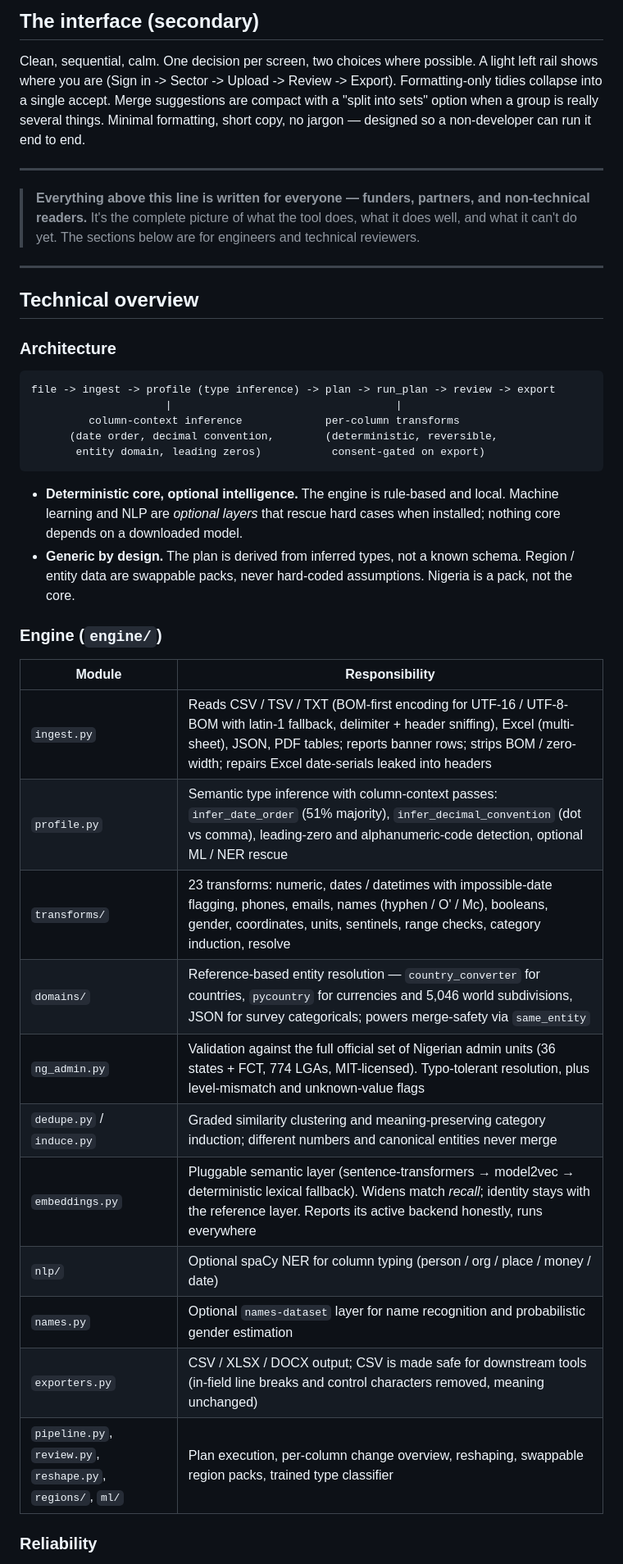
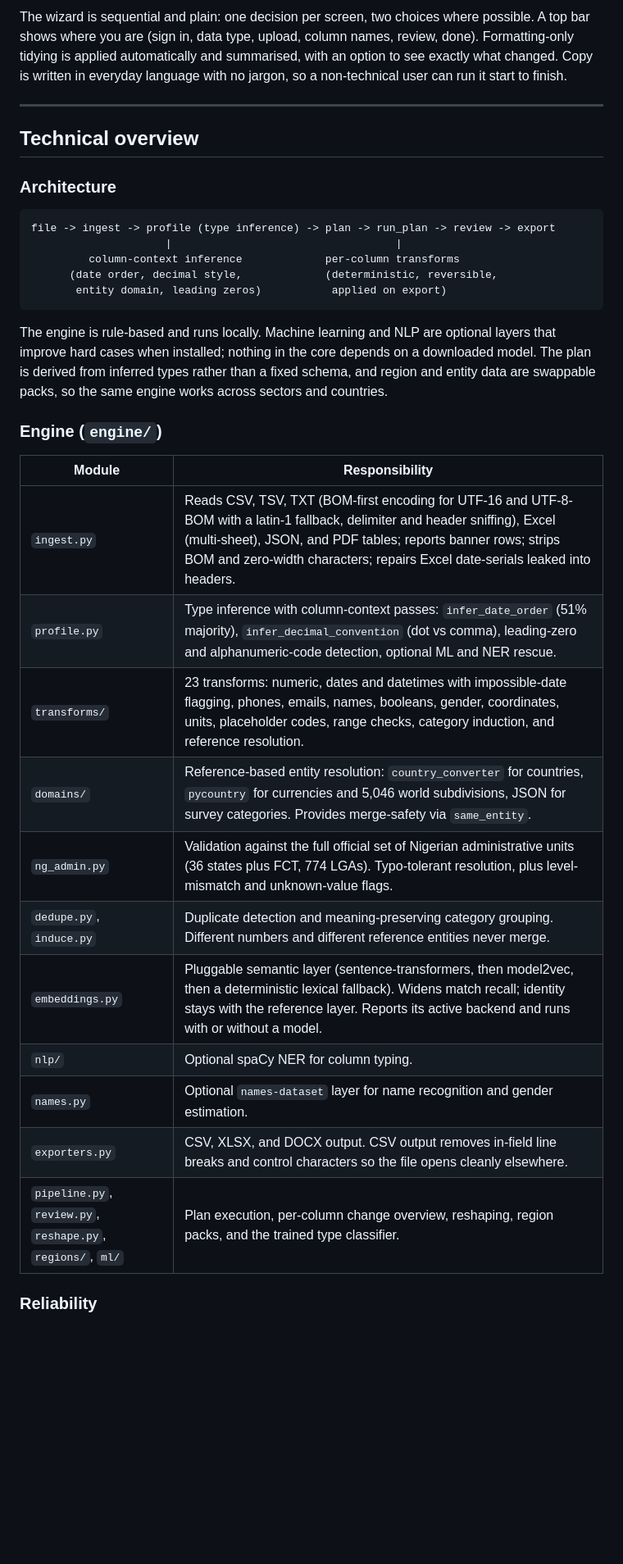
Before and after one commit to abiola1864/1864Prep, a Markdown page: README.md, the part around one of its changes. Shown at 82% size. GitHub-like rendering; blank space fills up the shorter version.

````diff
--- a/README.md
+++ b/README.md
@@ -54,11 +56,5 @@ Most cleaners handle the obvious. These are the quieter problems that usually ge
 
-## The interface (secondary)
-
-Clean, sequential, calm. One decision per screen, two choices where possible. A light left rail shows where you are (Sign in -> Sector -> Upload -> Review -> Export). Formatting-only tidies collapse into a single accept. Merge suggestions are compact with a "split into sets" option when a group is really several things. Minimal formatting, short copy, no jargon — designed so a non-developer can run it end to end.
-
----
-
-> **Everything above this line is written for everyone — funders, partners, and non-technical readers.** It's the complete picture of what the tool does, what it does well, and what it can't do yet. The sections below are for engineers and technical reviewers.
+The wizard is sequential and plain: one decision per screen, two choices where possible. A top bar shows where you are (sign in, data type, upload, column names, review, done). Formatting-only tidying is applied automatically and summarised, with an option to see exactly what changed. Copy is written in everyday language with no jargon, so a non-technical user can run it start to finish.
 
 ---
 
@@ -70,28 +66,27 @@ Clean, sequential, calm. One decision per screen, two choices where possible. A
 file -> ingest -> profile (type inference) -> plan -> run_plan -> review -> export
                      |                                   |
          column-context inference             per-column transforms
-      (date order, decimal convention,        (deterministic, reversible,
-       entity domain, leading zeros)           consent-gated on export)
+      (date order, decimal style,             (deterministic, reversible,
+       entity domain, leading zeros)           applied on export)
 ```
 
-- **Deterministic core, optional intelligence.** The engine is rule-based and local. Machine learning and NLP are *optional layers* that rescue hard cases when installed; nothing core depends on a downloaded model.
-- **Generic by design.** The plan is derived from inferred types, not a known schema. Region / entity data are swappable packs, never hard-coded assumptions. Nigeria is a pack, not the core.
+The engine is rule-based and runs locally. Machine learning and NLP are optional layers that improve hard cases when installed; nothing in the core depends on a downloaded model. The plan is derived from inferred types rather than a fixed schema, and region and entity data are swappable packs, so the same engine works across sectors and countries.
 
 ### Engine (`engine/`)
 
 | Module | Responsibility |
 | --- | --- |
-| `ingest.py` | Reads CSV / TSV / TXT (BOM-first encoding for UTF-16 / UTF-8-BOM with latin-1 fallback, delimiter + header sniffing), Excel (multi-sheet), JSON, PDF tables; reports banner rows; strips BOM / zero-width; repairs Excel date-serials leaked into headers |
-| `profile.py` | Semantic type inference with column-context passes: `infer_date_order` (51% majority), `infer_decimal_convention` (dot vs comma), leading-zero and alphanumeric-code detection, optional ML / NER rescue |
-| `transforms/` | 23 transforms: numeric, dates / datetimes with impossible-date flagging, phones, emails, names (hyphen / O' / Mc), booleans, gender, coordinates, units, sentinels, range checks, category induction, resolve |
-| `domains/` | Reference-based entity resolution — `country_converter` for countries, `pycountry` for currencies and 5,046 world subdivisions, JSON for survey categoricals; powers merge-safety via `same_entity` |
-| `ng_admin.py` | Validation against the full official set of Nigerian admin units (36 states + FCT, 774 LGAs, MIT-licensed). Typo-tolerant resolution, plus level-mismatch and unknown-value flags |
-| `dedupe.py` / `induce.py` | Graded similarity clustering and meaning-preserving category induction; different numbers and canonical entities never merge |
-| `embeddings.py` | Pluggable semantic layer (sentence-transformers → model2vec → deterministic lexical fallback). Widens match *recall*; identity stays with the reference layer. Reports its active backend honestly, runs everywhere |
-| `nlp/` | Optional spaCy NER for column typing (person / org / place / money / date) |
-| `names.py` | Optional `names-dataset` layer for name recognition and probabilistic gender estimation |
-| `exporters.py` | CSV / XLSX / DOCX output; CSV is made safe for downstream tools (in-field line breaks and control characters removed, meaning unchanged) |
-| `pipeline.py`, `review.py`, `reshape.py`, `regions/`, `ml/` | Plan execution, per-column change overview, reshaping, swappable region packs, trained type classifier |
+| `ingest.py` | Reads CSV, TSV, TXT (BOM-first encoding for UTF-16 and UTF-8-BOM with a latin-1 fallback, delimiter and header sniffing), Excel (multi-sheet), JSON, and PDF tables; reports banner rows; strips BOM and zero-width characters; repairs Excel date-serials leaked into headers. |
+| `profile.py` | Type inference with column-context passes: `infer_date_order` (51% majority), `infer_decimal_convention` (dot vs comma), leading-zero and alphanumeric-code detection, optional ML and NER rescue. |
+| `transforms/` | 23 transforms: numeric, dates and datetimes with impossible-date flagging, phones, emails, names, booleans, gender, coordinates, units, placeholder codes, range checks, category induction, and reference resolution. |
+| `domains/` | Reference-based entity resolution: `country_converter` for countries, `pycountry` for currencies and 5,046 world subdivisions, JSON for survey categories. Provides merge-safety via `same_entity`. |
+| `ng_admin.py` | Validation against the full official set of Nigerian administrative units (36 states plus FCT, 774 LGAs). Typo-tolerant resolution, plus level-mismatch and unknown-value flags. |
+| `dedupe.py`, `induce.py` | Duplicate detection and meaning-preserving category grouping. Different numbers and different reference entities never merge. |
+| `embeddings.py` | Pluggable semantic layer (sentence-transformers, then model2vec, then a deterministic lexical fallback). Widens match recall; identity stays with the reference layer. Reports its active backend and runs with or without a model. |
+| `nlp/` | Optional spaCy NER for column typing. |
+| `names.py` | Optional `names-dataset` layer for name recognition and gender estimation. |
+| `exporters.py` | CSV, XLSX, and DOCX output. CSV output removes in-field line breaks and control characters so the file opens cleanly elsewhere. |
+| `pipeline.py`, `review.py`, `reshape.py`, `regions/`, `ml/` | Plan execution, per-column change overview, reshaping, region packs, and the trained type classifier. |
 
 ### Reliability
 
````
Also changed, not shown: other parts of README.md (+86 -88 lines).
